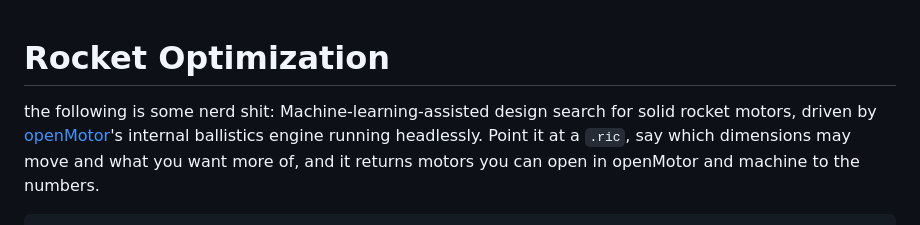
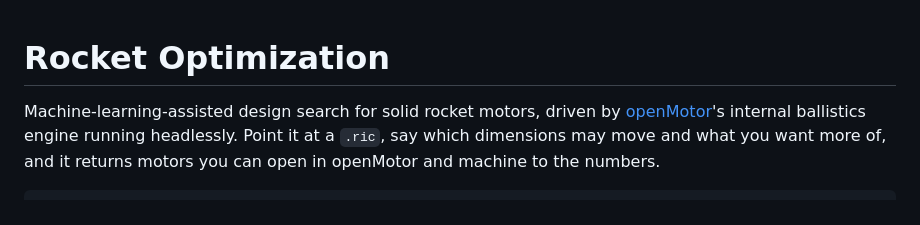
Before and after one commit to rebigex/rocket-optimization, a Markdown page: README.md, the part around the change. Drawn GitHub-style.

```diff
--- a/README.md
+++ b/README.md
@@ -1,5 +1,5 @@
 # Rocket Optimization
-the following is some nerd shit:
+
 Machine-learning-assisted design search for solid rocket motors, driven by
 [openMotor](https://github.com/reilleya/openMotor)'s internal ballistics engine running
 headlessly. Point it at a `.ric`, say which dimensions may move and what you want more
```
